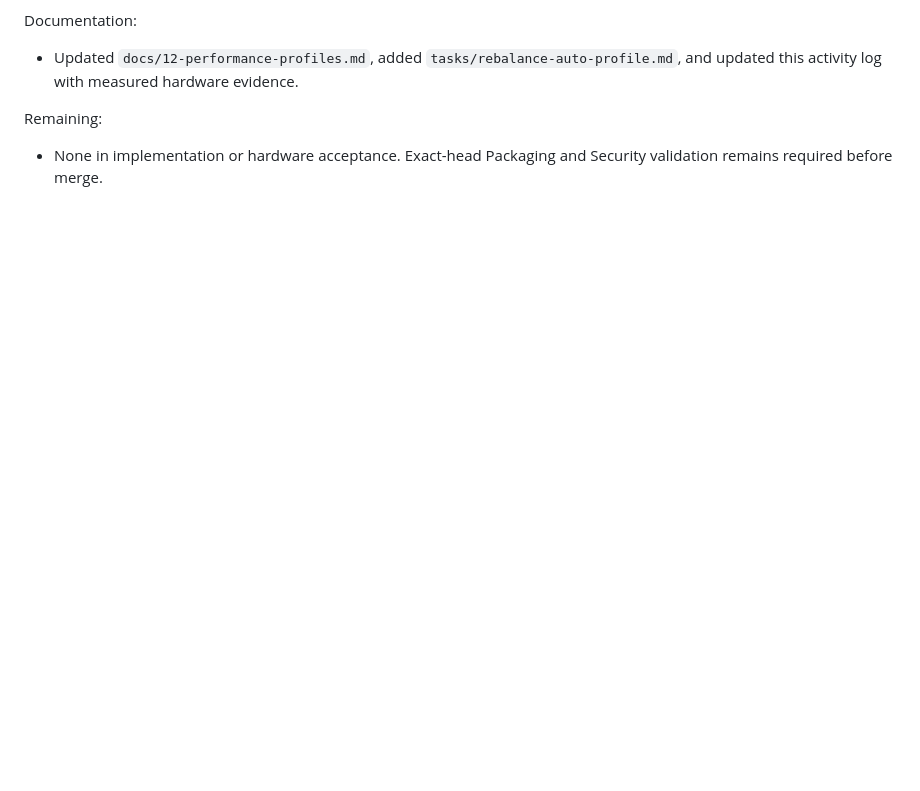
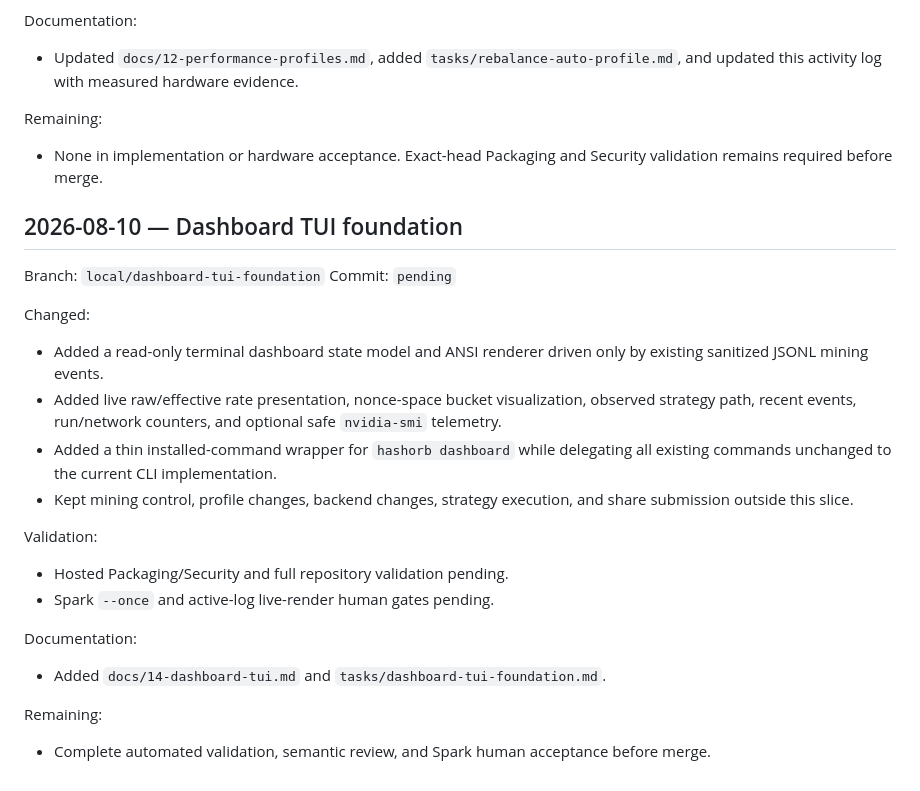
Before and after one commit to enzotrout/hashorb, a Markdown page: docs/activity.md, the part around the change. Rendered like a GitHub page; blank space fills up the shorter version.

Commit message:
docs(activity): record dashboard TUI foundation

```diff
--- a/docs/activity.md
+++ b/docs/activity.md
@@ -95,3 +95,24 @@ Documentation:
 
 Remaining:
 - None in implementation or hardware acceptance. Exact-head Packaging and Security validation remains required before merge.
+
+## 2026-08-10 — Dashboard TUI foundation
+
+Branch: `local/dashboard-tui-foundation`
+Commit: `pending`
+
+Changed:
+- Added a read-only terminal dashboard state model and ANSI renderer driven only by existing sanitized JSONL mining events.
+- Added live raw/effective rate presentation, nonce-space bucket visualization, observed strategy path, recent events, run/network counters, and optional safe `nvidia-smi` telemetry.
+- Added a thin installed-command wrapper for `hashorb dashboard` while delegating all existing commands unchanged to the current CLI implementation.
+- Kept mining control, profile changes, backend changes, strategy execution, and share submission outside this slice.
+
+Validation:
+- Hosted Packaging/Security and full repository validation pending.
+- Spark `--once` and active-log live-render human gates pending.
+
+Documentation:
+- Added `docs/14-dashboard-tui.md` and `tasks/dashboard-tui-foundation.md`.
+
+Remaining:
+- Complete automated validation, semantic review, and Spark human acceptance before merge.
```
